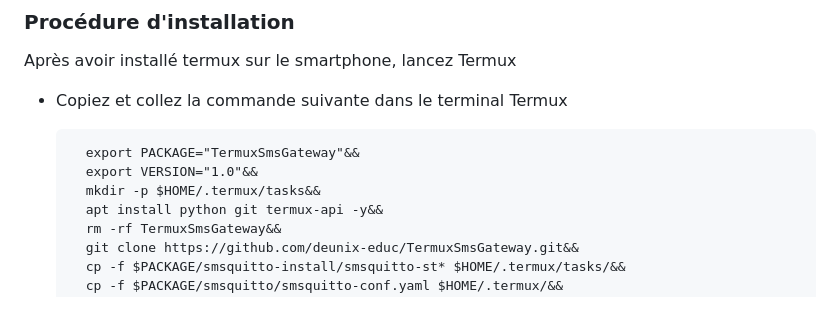
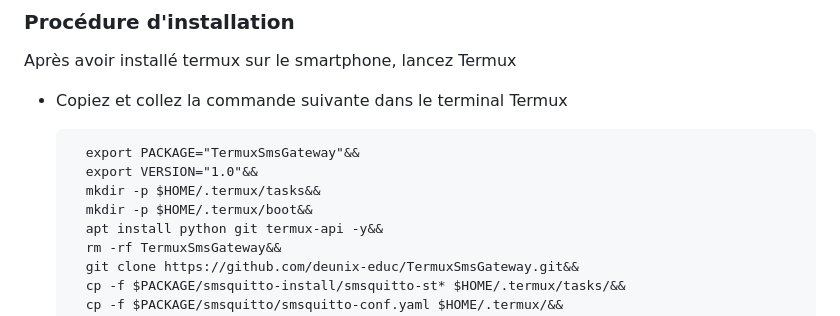
Before and after one commit to deunix-educ/TermuxSmsGateway, a Markdown page: README-FR.md, the part around the change. Drawn GitHub-style.

```diff
--- a/README-FR.md
+++ b/README-FR.md
@@ -81,6 +81,7 @@ Après avoir installé termux sur le smartphone, lancez Termux
         export PACKAGE="TermuxSmsGateway"&&
 		export VERSION="1.0"&&
 		mkdir -p $HOME/.termux/tasks&&
+		mkdir -p $HOME/.termux/boot&&
         apt install python git termux-api -y&&
 		rm -rf TermuxSmsGateway&&
         git clone https://github.com/deunix-educ/TermuxSmsGateway.git&&
```
Also changed, not shown: 1 other file.
